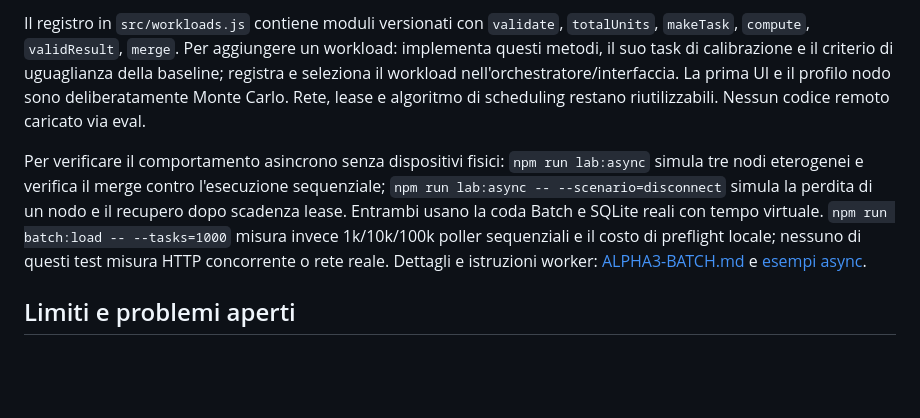
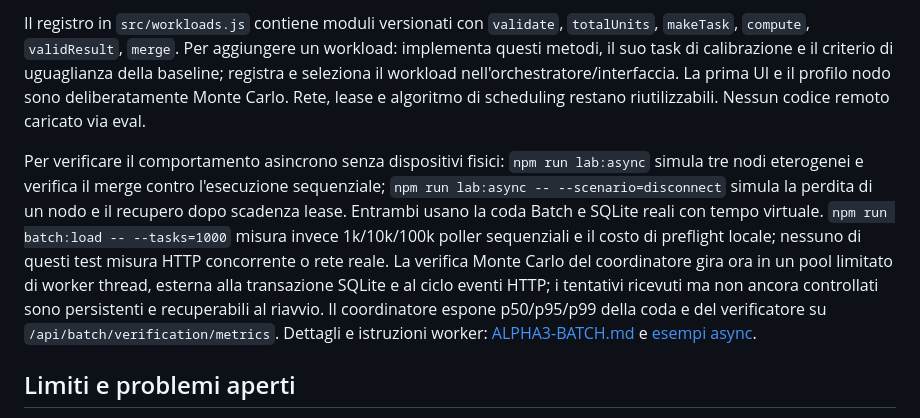
Before and after one commit to Onissum/MACN, a Markdown page: alpha/README.md, the part around the change. Drawn GitHub-style; blank space fills up the shorter version.

Commit message:
docs(batch): record verifier pool measurements and limits

```diff
--- a/alpha/README.md
+++ b/alpha/README.md
@@ -88,7 +88,7 @@ Risultato misurato e condizioni: [examples/BENCHMARK.md](examples/BENCHMARK.md).
 
 Il registro in `src/workloads.js` contiene moduli versionati con `validate`, `totalUnits`, `makeTask`, `compute`, `validResult`, `merge`. Per aggiungere un workload: implementa questi metodi, il suo task di calibrazione e il criterio di uguaglianza della baseline; registra e seleziona il workload nell'orchestratore/interfaccia. La prima UI e il profilo nodo sono deliberatamente Monte Carlo. Rete, lease e algoritmo di scheduling restano riutilizzabili. Nessun codice remoto caricato via eval.
 
-Per verificare il comportamento asincrono senza dispositivi fisici: `npm run lab:async` simula tre nodi eterogenei e verifica il merge contro l'esecuzione sequenziale; `npm run lab:async -- --scenario=disconnect` simula la perdita di un nodo e il recupero dopo scadenza lease. Entrambi usano la coda Batch e SQLite reali con tempo virtuale. `npm run batch:load -- --tasks=1000` misura invece 1k/10k/100k poller sequenziali e il costo di preflight locale; nessuno di questi test misura HTTP concorrente o rete reale. Dettagli e istruzioni worker: [ALPHA3-BATCH.md](docs/ALPHA3-BATCH.md) e [esempi async](examples/alpha4/README.md).
+Per verificare il comportamento asincrono senza dispositivi fisici: `npm run lab:async` simula tre nodi eterogenei e verifica il merge contro l'esecuzione sequenziale; `npm run lab:async -- --scenario=disconnect` simula la perdita di un nodo e il recupero dopo scadenza lease. Entrambi usano la coda Batch e SQLite reali con tempo virtuale. `npm run batch:load -- --tasks=1000` misura invece 1k/10k/100k poller sequenziali e il costo di preflight locale; nessuno di questi test misura HTTP concorrente o rete reale. La verifica Monte Carlo del coordinatore gira ora in un pool limitato di worker thread, esterna alla transazione SQLite e al ciclo eventi HTTP; i tentativi ricevuti ma non ancora controllati sono persistenti e recuperabili al riavvio. Il coordinatore espone p50/p95/p99 della coda e del verificatore su `/api/batch/verification/metrics`. Dettagli e istruzioni worker: [ALPHA3-BATCH.md](docs/ALPHA3-BATCH.md) e [esempi async](examples/alpha4/README.md).
 
 ## Limiti e problemi aperti
 
```
Also changed, not shown: alpha/docs/ALPHA3-BATCH.md (+10 -1 lines), 1 other file.
